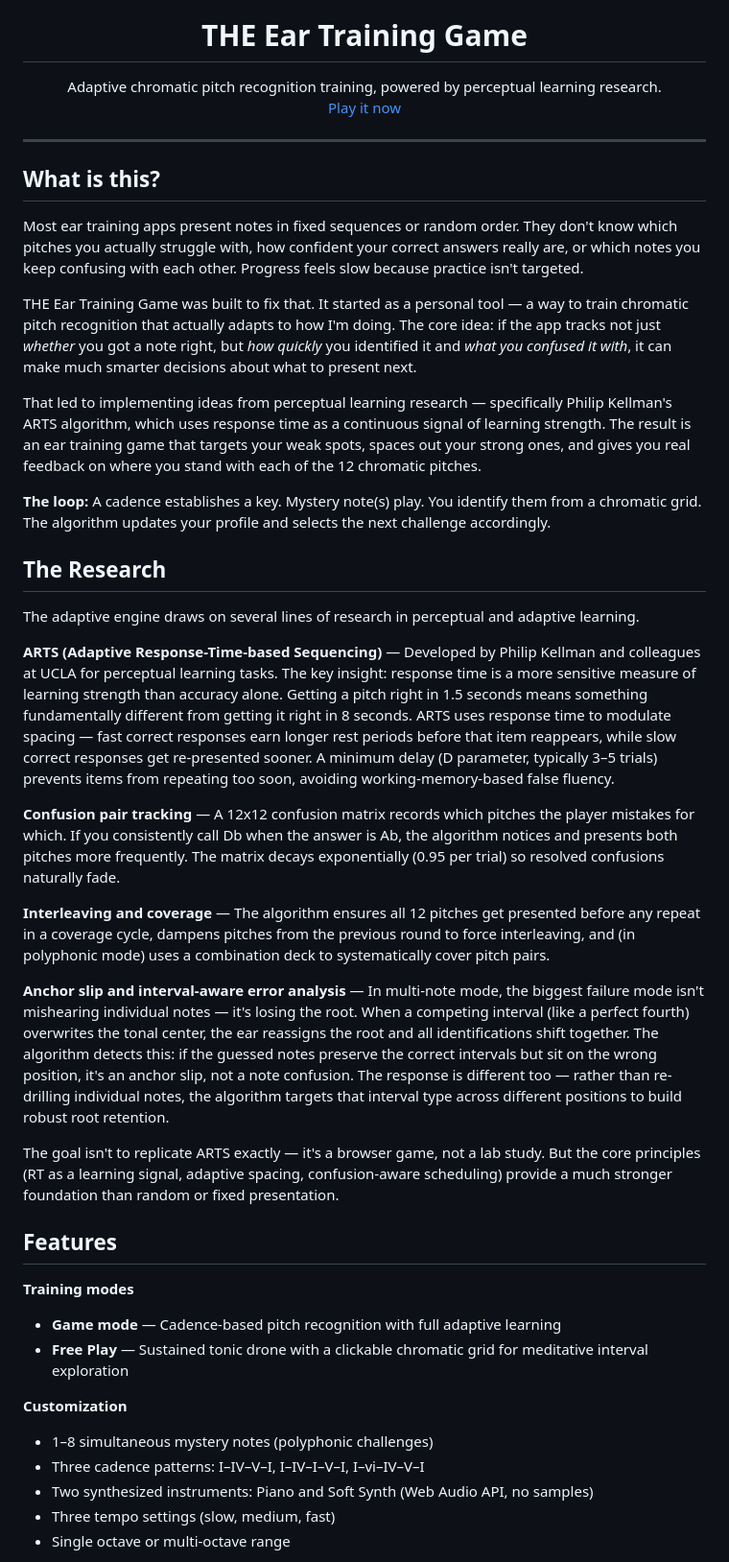
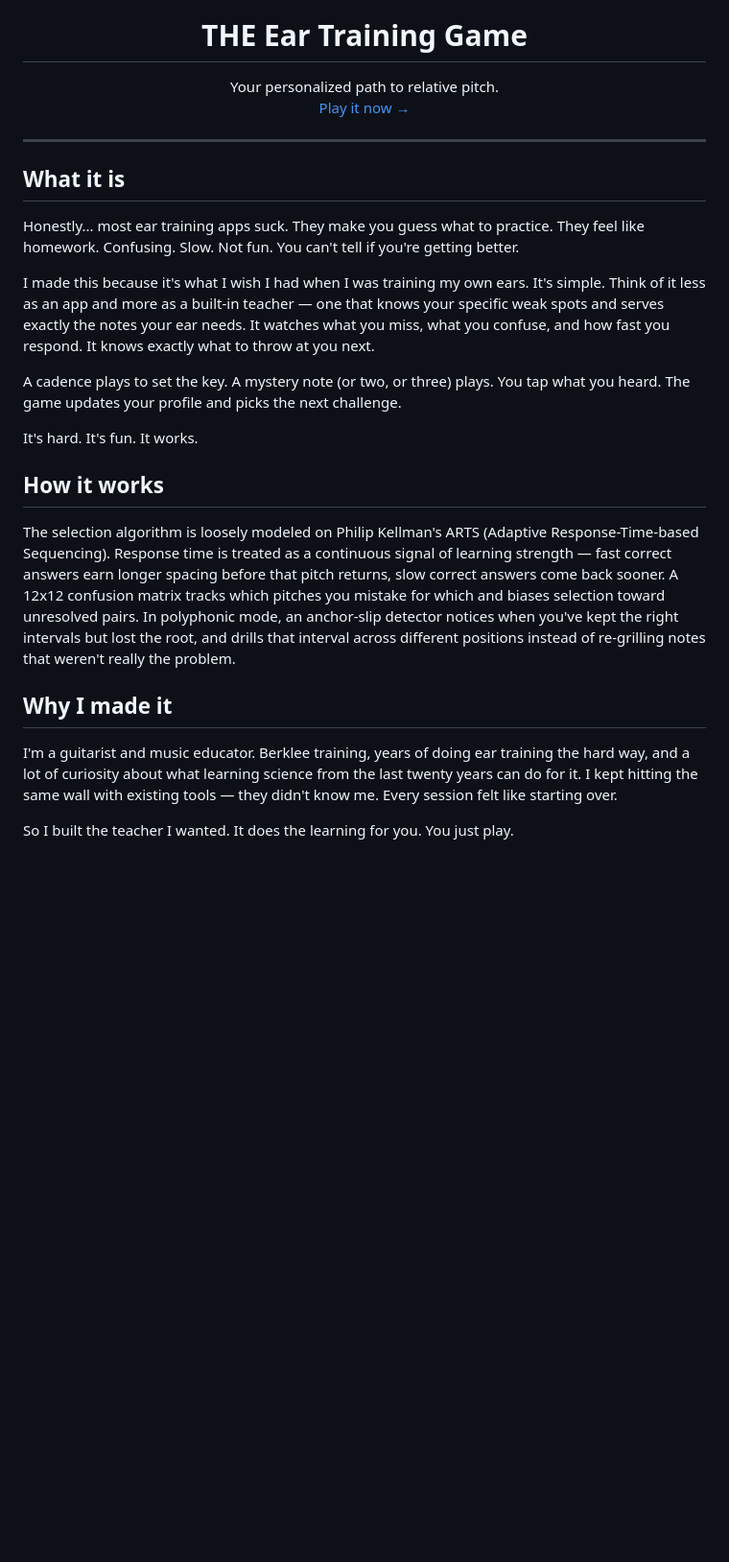
Before and after one commit to jayfelay/THE-ear-training-game, a Markdown page: README.md, the part around one of its changes. Shown at 96% size. Rendered like a GitHub page; blank space fills up the shorter version.

```diff
--- a/README.md
+++ b/README.md
@@ -5,46 +5,29 @@
 <h1 align="center">THE Ear Training Game</h1>
 
 <p align="center">
-  Adaptive chromatic pitch recognition training, powered by perceptual learning research.<br>
-  <a href="https://jayfelay.github.io/THE-ear-training-game/">Play it now</a>
+  Your personalized path to relative pitch.<br>
+  <a href="https://jayfelay.github.io/THE-ear-training-game/">Play it now →</a>
 </p>
 
 ---
 
-## What is this?
+## What it is
 
-Most ear training apps present notes in fixed sequences or random order. They don't know which pitches you actually struggle with, how confident your correct answers really are, or which notes you keep confusing with each other. Progress feels slow because practice isn't targeted.
+Honestly... most ear training apps suck. They make you guess what to practice. They feel like homework. Confusing. Slow. Not fun. You can't tell if you're getting better.
 
-THE Ear Training Game was built to fix that. It started as a personal tool — a way to train chromatic pitch recognition that actually adapts to how I'm doing. The core idea: if the app tracks not just *whether* you got a note right, but *how quickly* you identified it and *what you confused it with*, it can make much smarter decisions about what to present next.
+I made this because it's what I wish I had when I was training my own ears. It's simple. Think of it less as an app and more as a built-in teacher — one that knows your specific weak spots and serves exactly the notes your ear needs. It watches what you miss, what you confuse, and how fast you respond. It knows exactly what to throw at you next.
 
-That led to implementing ideas from perceptual learning research — specifically Philip Kellman's ARTS algorithm, which uses response time as a continuous signal of learning strength. The result is an ear training game that targets your weak spots, spaces out your strong ones, and gives you real feedback on where you stand with each of the 12 chromatic pitches.
+A cadence plays to set the key. A mystery note (or two, or three) plays. You tap what you heard. The game updates your profile and picks the next challenge.
 
-**The loop:** A cadence establishes a key. Mystery note(s) play. You identify them from a chromatic grid. The algorithm updates your profile and selects the next challenge accordingly.
+It's hard. It's fun. It works.
 
-## The Research
+## How it works
 
-The adaptive engine draws on several lines of research in perceptual and adaptive learning.
+The selection algorithm is loosely modeled on Philip Kellman's ARTS (Adaptive Response-Time-based Sequencing). Response time is treated as a continuous signal of learning strength — fast correct answers earn longer spacing before that pitch returns, slow correct answers come back sooner. A 12x12 confusion matrix tracks which pitches you mistake for which and biases selection toward unresolved pairs. In polyphonic mode, an anchor-slip detector notices when you've kept the right intervals but lost the root, and drills that interval across different positions instead of re-grilling notes that weren't really the problem.
 
-**ARTS (Adaptive Response-Time-based Sequencing)** — Developed by Philip Kellman and colleagues at UCLA for perceptual learning tasks. The key insight: response time is a more sensitive measure of learning strength than accuracy alone. Getting a pitch right in 1.5 seconds means something fundamentally different from getting it right in 8 seconds. ARTS uses response time to modulate spacing — fast correct responses earn longer rest periods before that item reappears, while slow correct responses get re-presented sooner. A minimum delay (D parameter, typically 3–5 trials) prevents items from repeating too soon, avoiding working-memory-based false fluency.
+## Why I made it
 
-**Confusion pair tracking** — A 12x12 confusion matrix records which pitches the player mistakes for which. If you consistently call Db when the answer is Ab, the algorithm notices and presents both pitches more frequently. The matrix decays exponentially (0.95 per trial) so resolved confusions naturally fade.
+I'm a guitarist and music educator. Berklee training, years of doing ear training the hard way, and a lot of curiosity about what learning science from the last twenty years can do for it. I kept hitting the same wall with existing tools — they didn't know me. Every session felt like starting over.
 
-**Interleaving and coverage** — The algorithm ensures all 12 pitches get presented before any repeat in a coverage cycle, dampens pitches from the previous round to force interleaving, and (in polyphonic mode) uses a combination deck to systematically cover pitch pairs.
+So I built the teacher I wanted. It does the learning for you. You just play.
 
-**Anchor slip and interval-aware error analysis** — In multi-note mode, the biggest failure mode isn't mishearing individual notes — it's losing the root. When a competing interval (like a perfect fourth) overwrites the tonal center, the ear reassigns the root and all identifications shift together. The algorithm detects this: if the guessed notes preserve the correct intervals but sit on the wrong position, it's an anchor slip, not a note confusion. The response is different too — rather than re-drilling individual notes, the algorithm targets that interval type across different positions to build robust root retention.
-
-The goal isn't to replicate ARTS exactly — it's a browser game, not a lab study. But the core principles (RT as a learning signal, adaptive spacing, confusion-aware scheduling) provide a much stronger foundation than random or fixed presentation.
-
-## Features
-
-**Training modes**
-- **Game mode** — Cadence-based pitch recognition with full adaptive learning
-- **Free Play** — Sustained tonic drone with a clickable chromatic grid for meditative interval exploration
-
-**Customization**
-- 1–8 simultaneous mystery notes (polyphonic challenges)
-- Three cadence patterns: I–IV–V–I, I–IV–I–V–I, I–vi–IV–V–I
-- Two synthesized instruments: Piano and Soft Synth (Web Audio API, no samples)
-- Three tempo settings (slow, medium, fast)
-- Single octave or multi-octave range
-
```
Also changed, not shown: other parts of README.md (+17 -32 lines).
